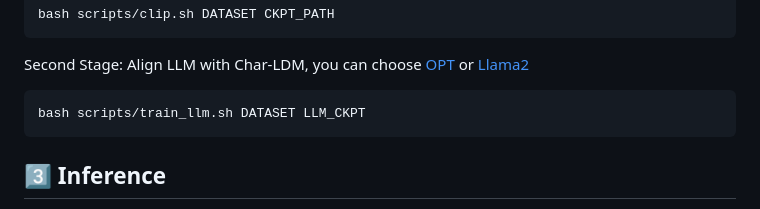
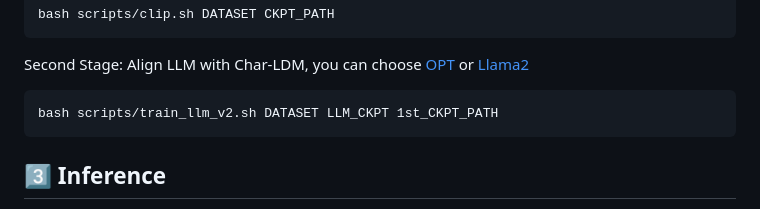
Before and after one commit to xiaoqian-shen/StoryGPT-V, a Markdown page: README.md, the part around the change. Rendered like a GitHub page.

````diff
--- a/README.md
+++ b/README.md
@@ -42,7 +42,7 @@ bash scripts/clip.sh DATASET CKPT_PATH
 Second Stage: Align LLM with Char-LDM, you can choose [OPT](https://huggingface.co/facebook/opt-6.7b) or [Llama2](https://huggingface.co/meta-llama/Llama-2-7b-chat)
 
 ```
-bash scripts/train_llm.sh DATASET LLM_CKPT
+bash scripts/train_llm_v2.sh DATASET LLM_CKPT 1st_CKPT_PATH
 ```
 
 ## :three: Inference
````
